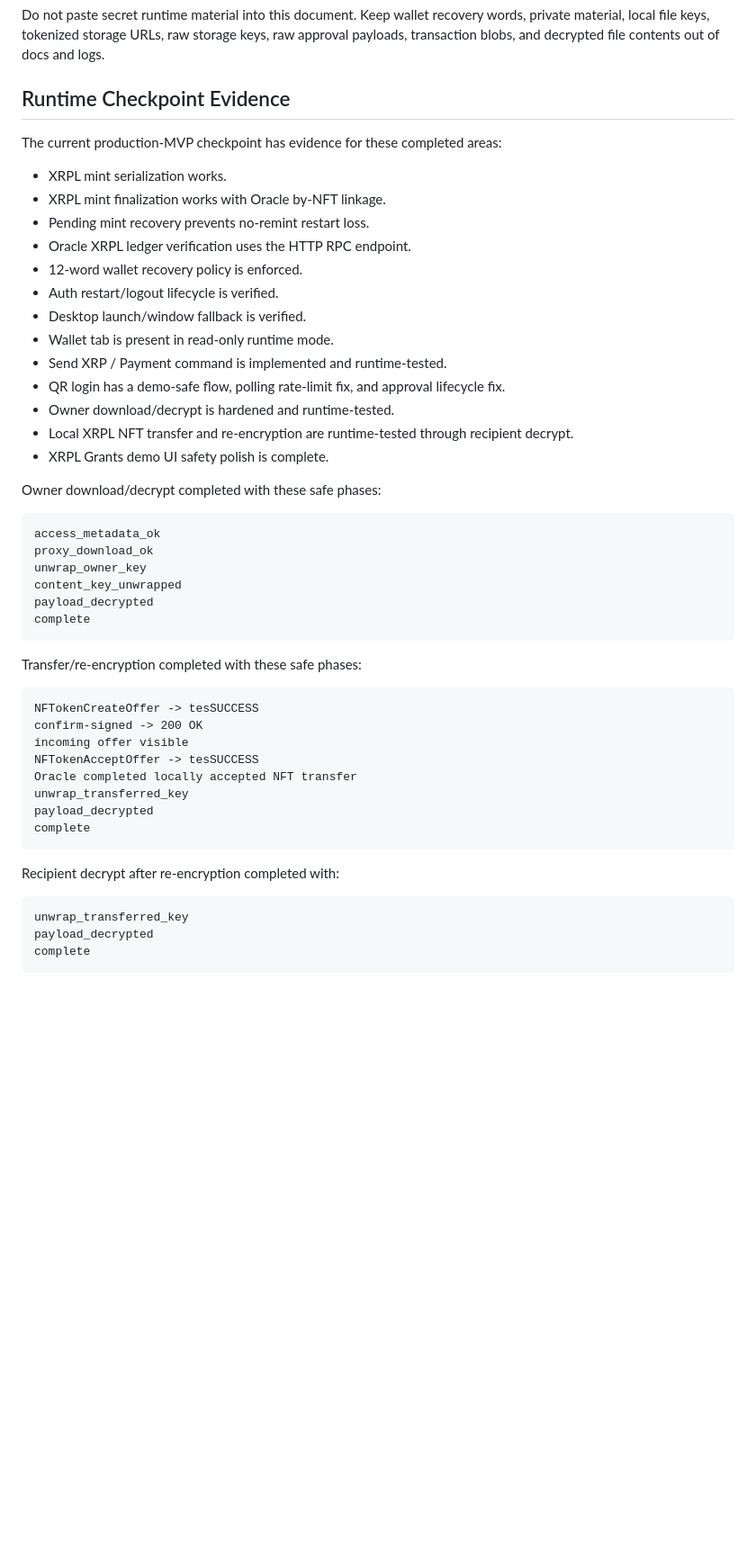
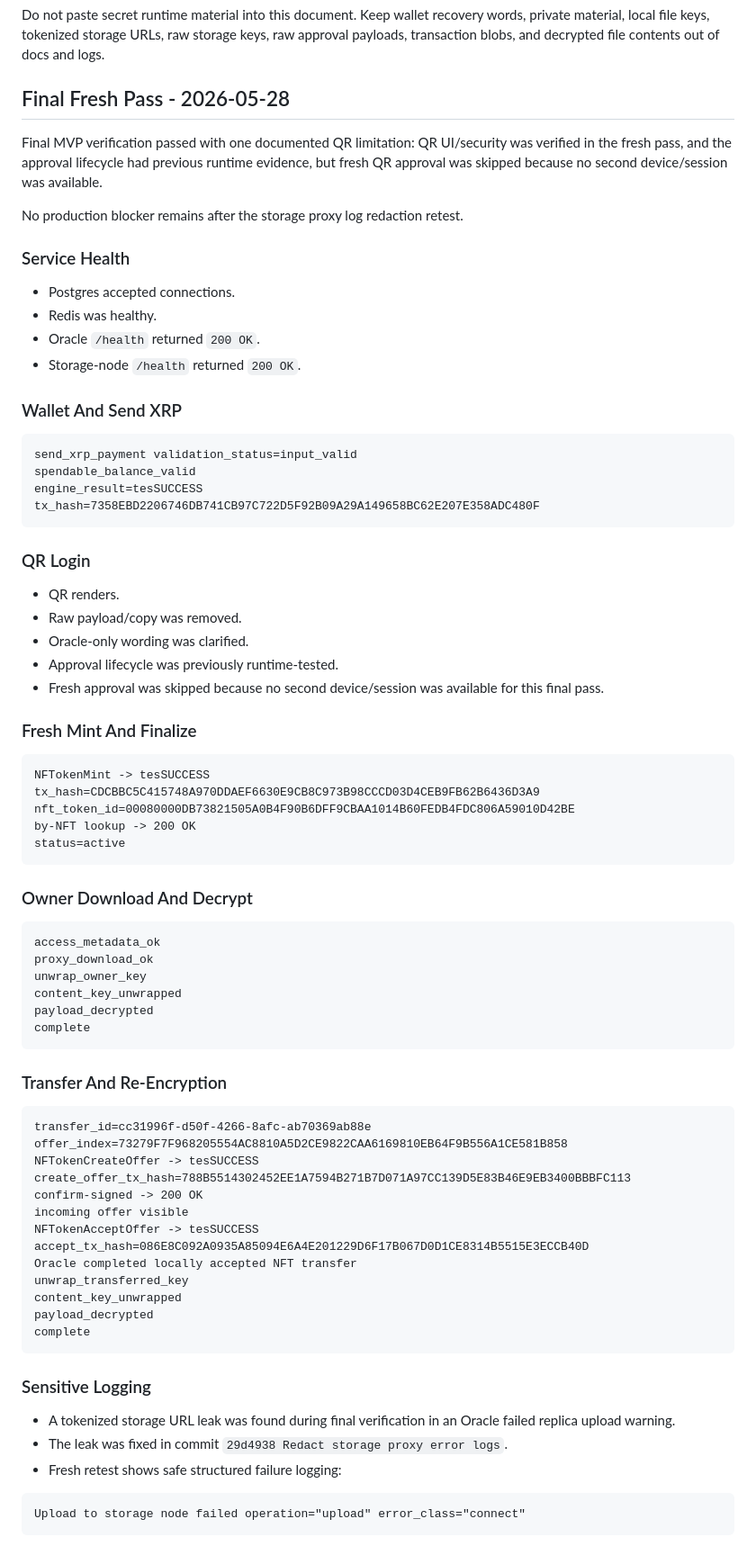
Before and after one commit to nova7272/vaulted, a Markdown page: docs/RUNTIME_VERIFICATION.md, the part around one of its changes. Shown at 90% size. GitHub-like rendering; blank space fills up the shorter version.

Commit message:
Record final MVP verification results

````diff
--- a/docs/RUNTIME_VERIFICATION.md
+++ b/docs/RUNTIME_VERIFICATION.md
@@ -14,25 +14,47 @@ Date: 2026-05-27
 
 Do not paste secret runtime material into this document. Keep wallet recovery words, private material, local file keys, tokenized storage URLs, raw storage keys, raw approval payloads, transaction blobs, and decrypted file contents out of docs and logs.
 
-## Runtime Checkpoint Evidence
+## Final Fresh Pass - 2026-05-28
 
-The current production-MVP checkpoint has evidence for these completed areas:
+Final MVP verification passed with one documented QR limitation: QR UI/security was verified in the fresh pass, and the approval lifecycle had previous runtime evidence, but fresh QR approval was skipped because no second device/session was available.
 
-- XRPL mint serialization works.
-- XRPL mint finalization works with Oracle by-NFT linkage.
-- Pending mint recovery prevents no-remint restart loss.
-- Oracle XRPL ledger verification uses the HTTP RPC endpoint.
-- 12-word wallet recovery policy is enforced.
-- Auth restart/logout lifecycle is verified.
-- Desktop launch/window fallback is verified.
-- Wallet tab is present in read-only runtime mode.
-- Send XRP / Payment command is implemented and runtime-tested.
-- QR login has a demo-safe flow, polling rate-limit fix, and approval lifecycle fix.
-- Owner download/decrypt is hardened and runtime-tested.
-- Local XRPL NFT transfer and re-encryption are runtime-tested through recipient decrypt.
-- XRPL Grants demo UI safety polish is complete.
+No production blocker remains after the storage proxy log redaction retest.
 
-Owner download/decrypt completed with these safe phases:
+### Service Health
+
+- Postgres accepted connections.
+- Redis was healthy.
+- Oracle `/health` returned `200 OK`.
+- Storage-node `/health` returned `200 OK`.
+
+### Wallet And Send XRP
+
+```text
+send_xrp_payment validation_status=input_valid
+spendable_balance_valid
+engine_result=tesSUCCESS
+tx_hash=7358EBD2206746DB741CB97C722D5F92B09A29A149658BC62E207E358ADC480F
+```
+
+### QR Login
+
+- QR renders.
+- Raw payload/copy was removed.
+- Oracle-only wording was clarified.
+- Approval lifecycle was previously runtime-tested.
+- Fresh approval was skipped because no second device/session was available for this final pass.
+
+### Fresh Mint And Finalize
+
+```text
+NFTokenMint -> tesSUCCESS
+tx_hash=CDCBBC5C415748A970DDAEF6630E9CB8C973B98CCCD03D4CEB9FB62B6436D3A9
+nft_token_id=00080000DB73821505A0B4F90B6DFF9CBAA1014B60FEDB4FDC806A59010D42BE
+by-NFT lookup -> 200 OK
+status=active
+```
+
+### Owner Download And Decrypt
 
 ```text
 access_metadata_ok
@@ -43,24 +65,31 @@ payload_decrypted
 complete
 ```
 
-Transfer/re-encryption completed with these safe phases:
+### Transfer And Re-Encryption
 
 ```text
+transfer_id=cc31996f-d50f-4266-8afc-ab70369ab88e
+offer_index=73279F7F968205554AC8810A5D2CE9822CAA6169810EB64F9B556A1CE581B858
 NFTokenCreateOffer -> tesSUCCESS
+create_offer_tx_hash=788B5514302452EE1A7594B271B7D071A97CC139D5E83B46E9EB3400BBBFC113
 confirm-signed -> 200 OK
 incoming offer visible
 NFTokenAcceptOffer -> tesSUCCESS
+accept_tx_hash=086E8C092A0935A85094E6A4E201229D6F17B067D0D1CE8314B5515E3ECCB40D
 Oracle completed locally accepted NFT transfer
 unwrap_transferred_key
+content_key_unwrapped
 payload_decrypted
 complete
 ```
 
-Recipient decrypt after re-encryption completed with:
+### Sensitive Logging
+
+- A tokenized storage URL leak was found during final verification in an Oracle failed replica upload warning.
+- The leak was fixed in commit `29d4938 Redact storage proxy error logs`.
+- Fresh retest shows safe structured failure logging:
 
 ```text
-unwrap_transferred_key
-payload_decrypted
-complete
+Upload to storage node failed operation="upload" error_class="connect"
 ```
 
````
Also changed, not shown: other parts of docs/RUNTIME_VERIFICATION.md (+62 -25 lines), .ai-factory/HANDOFF_CURRENT.md (+84 -53 lines).
